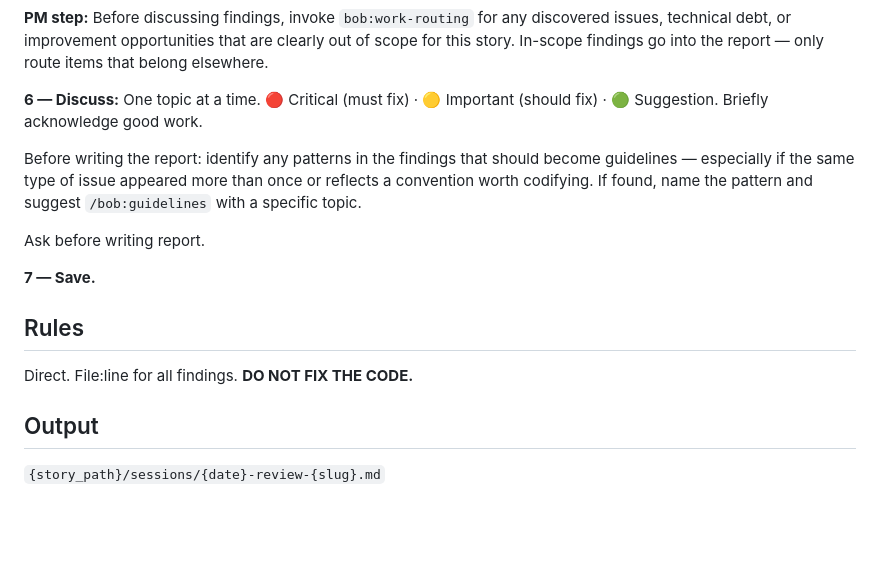
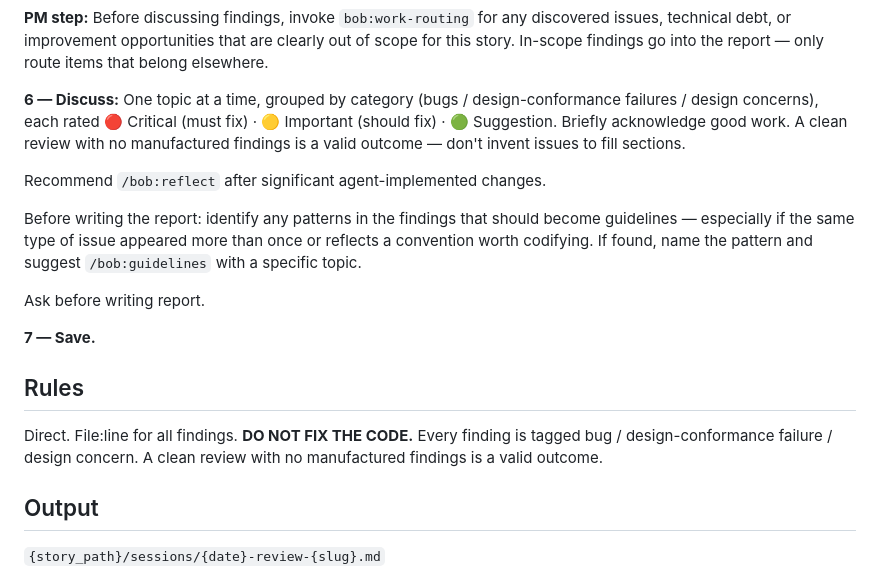
Before and after one commit to bofrese/bob, a Markdown page: commands/review.md, the part around one of its changes. GitHub-like rendering; blank space fills up the shorter version.

```diff
--- a/commands/review.md
+++ b/commands/review.md
@@ -47,7 +43,9 @@ If no Code Graph Context is present (graphify absent, no graph, or stale), skip
 
 **PM step:** Before discussing findings, invoke `bob:work-routing` for any discovered issues, technical debt, or improvement opportunities that are clearly out of scope for this story. In-scope findings go into the report — only route items that belong elsewhere.
 
-**6 — Discuss:** One topic at a time. 🔴 Critical (must fix) · 🟡 Important (should fix) · 🟢 Suggestion. Briefly acknowledge good work.
+**6 — Discuss:** One topic at a time, grouped by category (bugs / design-conformance failures / design concerns), each rated 🔴 Critical (must fix) · 🟡 Important (should fix) · 🟢 Suggestion. Briefly acknowledge good work. A clean review with no manufactured findings is a valid outcome — don't invent issues to fill sections.
+
+Recommend `/bob:reflect` after significant agent-implemented changes.
 
 Before writing the report: identify any patterns in the findings that should become guidelines — especially if the same type of issue appeared more than once or reflects a convention worth codifying. If found, name the pattern and suggest `/bob:guidelines` with a specific topic.
 
@@ -57,7 +55,7 @@ Ask before writing report.
 
 ## Rules
 
-Direct. File:line for all findings. **DO NOT FIX THE CODE.**
+Direct. File:line for all findings. **DO NOT FIX THE CODE.** Every finding is tagged bug / design-conformance failure / design concern. A clean review with no manufactured findings is a valid outcome.
 
 ## Output
 
```
Also changed, not shown: other parts of commands/review.md (+23 -22 lines), skills/bob/SKILL.md (+1 -1 lines), 1 other file.
